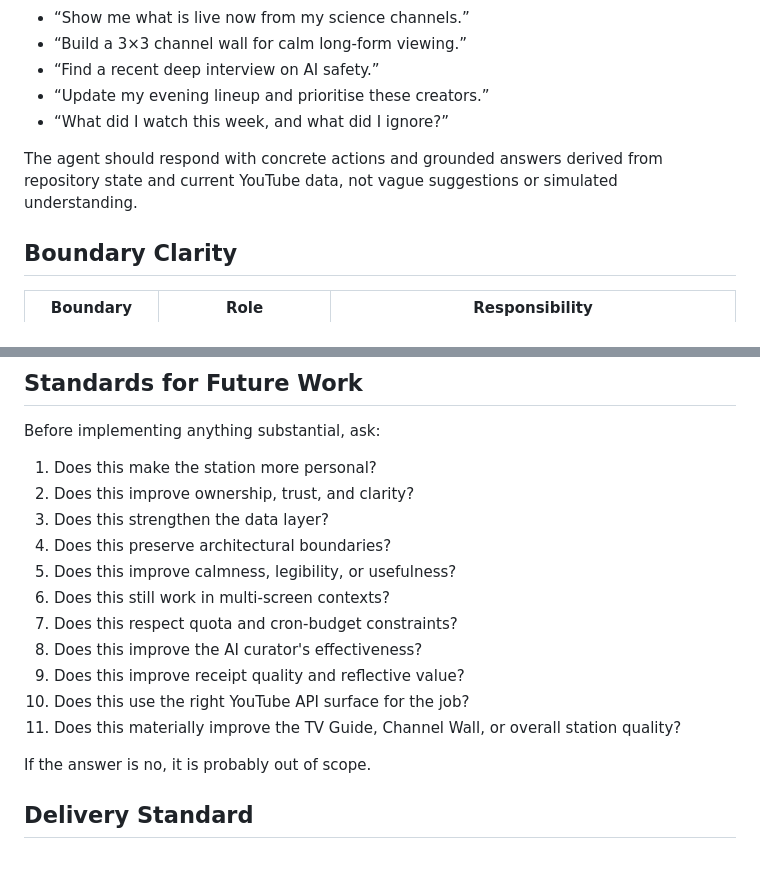
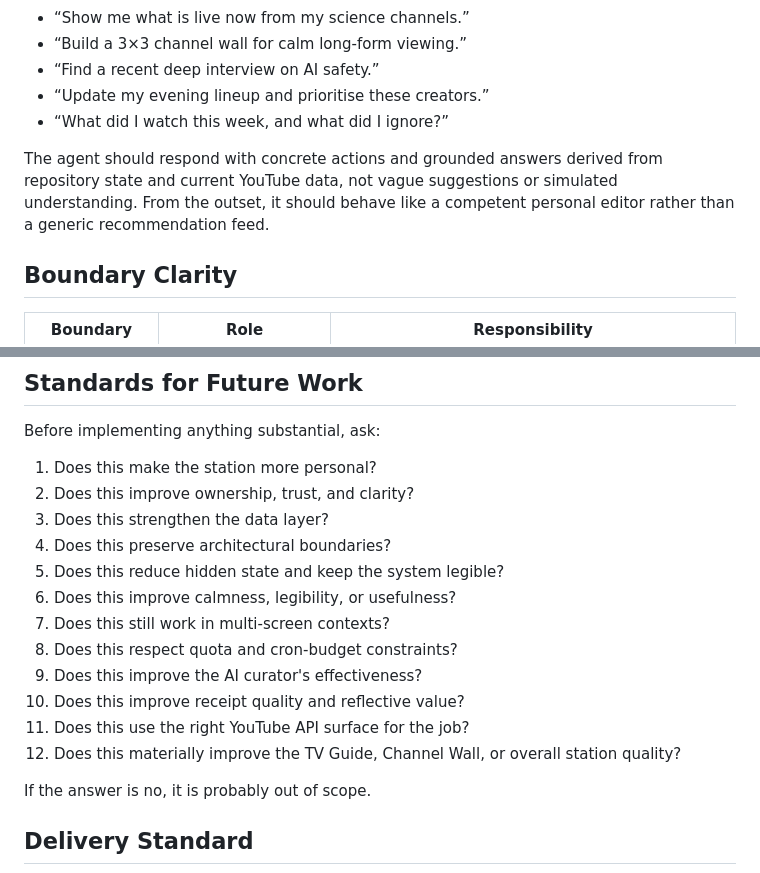
Before and after one commit to japer-technology/gmi-youtube, a Markdown page: .ASPIRATION.md, 2 parts joined by grey strips. Rendered like a GitHub page.

Commit message:
docs: refine aspiration guidance
Co-authored-by: japertechnology <51429990+japertechnology@users.noreply.github.com>

```diff
--- a/.ASPIRATION.md
+++ b/.ASPIRATION.md
@@ -111,7 +111,7 @@ The user should be able to say:
 - “Update my evening lineup and prioritise these creators.”
 - “What did I watch this week, and what did I ignore?”
 
-The agent should respond with concrete actions and grounded answers derived from repository state and current YouTube data, not vague suggestions or simulated understanding.
+The agent should respond with concrete actions and grounded answers derived from repository state and current YouTube data, not vague suggestions or simulated understanding. From the outset, it should behave like a competent personal editor rather than a generic recommendation feed.
 
 ## Boundary Clarity
 
@@ -275,13 +275,14 @@ Before implementing anything substantial, ask:
 2. Does this improve ownership, trust, and clarity?
 3. Does this strengthen the data layer?
 4. Does this preserve architectural boundaries?
-5. Does this improve calmness, legibility, or usefulness?
-6. Does this still work in multi-screen contexts?
-7. Does this respect quota and cron-budget constraints?
-8. Does this improve the AI curator's effectiveness?
-9. Does this improve receipt quality and reflective value?
-10. Does this use the right YouTube API surface for the job?
-11. Does this materially improve the TV Guide, Channel Wall, or overall station quality?
+5. Does this reduce hidden state and keep the system legible?
+6. Does this improve calmness, legibility, or usefulness?
+7. Does this still work in multi-screen contexts?
+8. Does this respect quota and cron-budget constraints?
+9. Does this improve the AI curator's effectiveness?
+10. Does this improve receipt quality and reflective value?
+11. Does this use the right YouTube API surface for the job?
+12. Does this materially improve the TV Guide, Channel Wall, or overall station quality?
 
 If the answer is no, it is probably out of scope.
 
```
